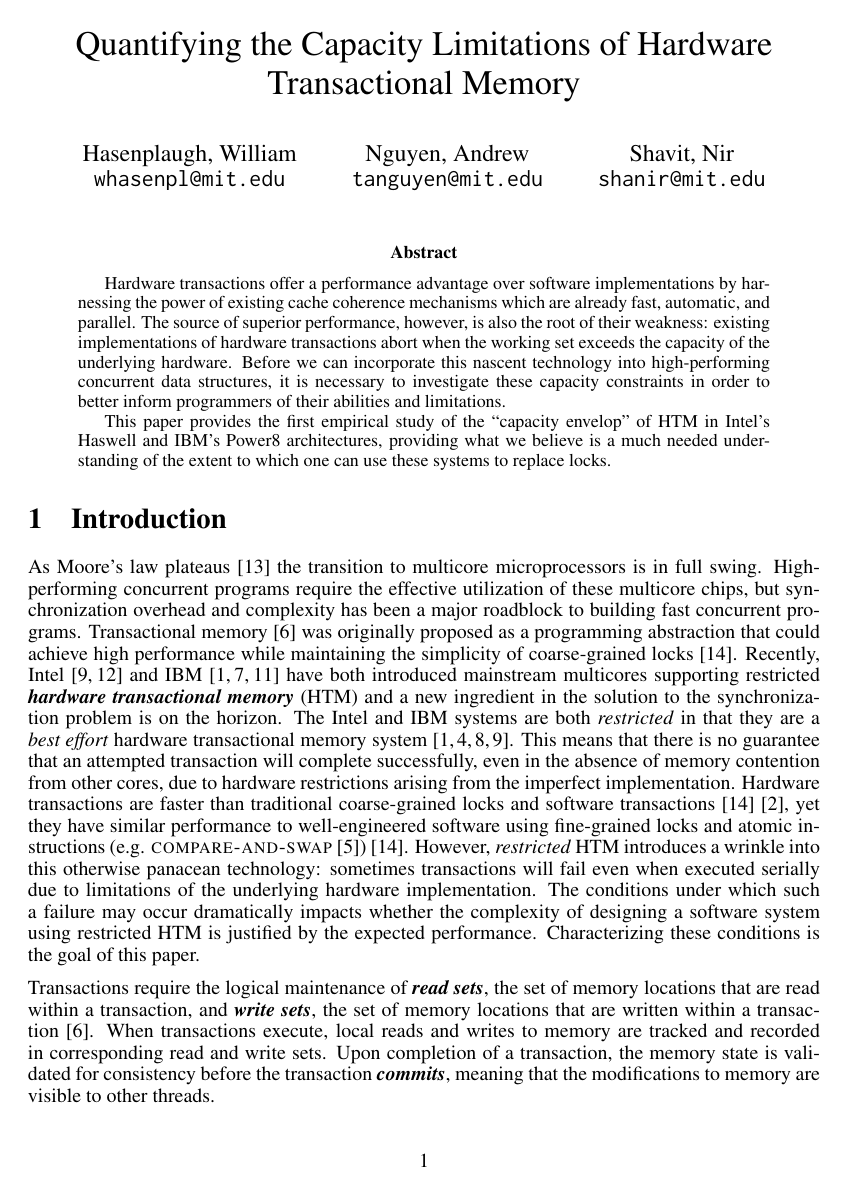
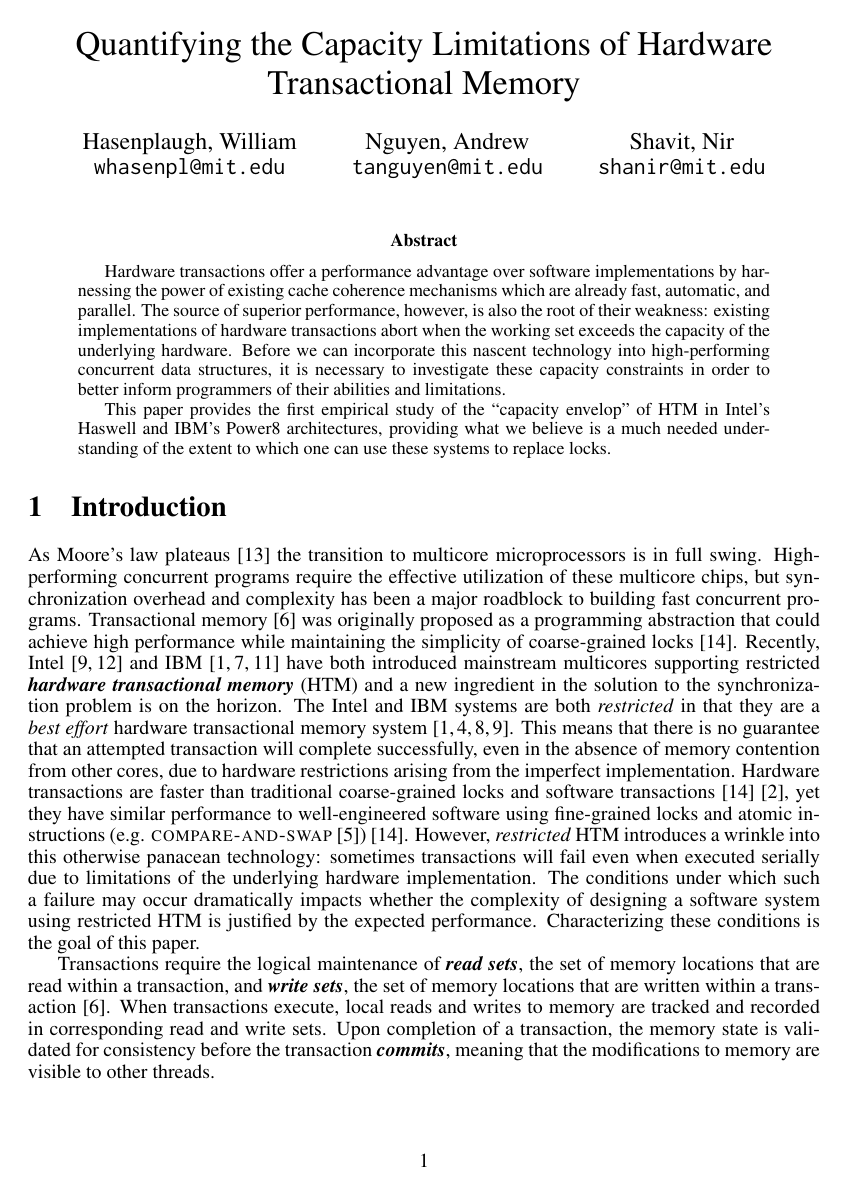
Before and after one commit to nauttuan/wttm, a LaTeX paper (document.tex): page 1 of 5. Compiled offline with pdfLaTeX.

Commit message:
no line skip between paragraphs; indent instead to save space

```diff
--- a/document.tex
+++ b/document.tex
@@ -4,7 +4,7 @@
 \usepackage{graphicx} % for graphics (figures)
 \usepackage{float} % to keep figures on the same page as its written
 \usepackage{titlesec}
-\usepackage[parfill]{parskip} % new line between paragraph, no indentation
+% \usepackage[parfill]{parskip} % new line between paragraph, no indentation
 \usepackage{color} % for color text
 \usepackage[font={small,it}]{caption} % side-by-side figures; changing font
 \usepackage{times}
```
